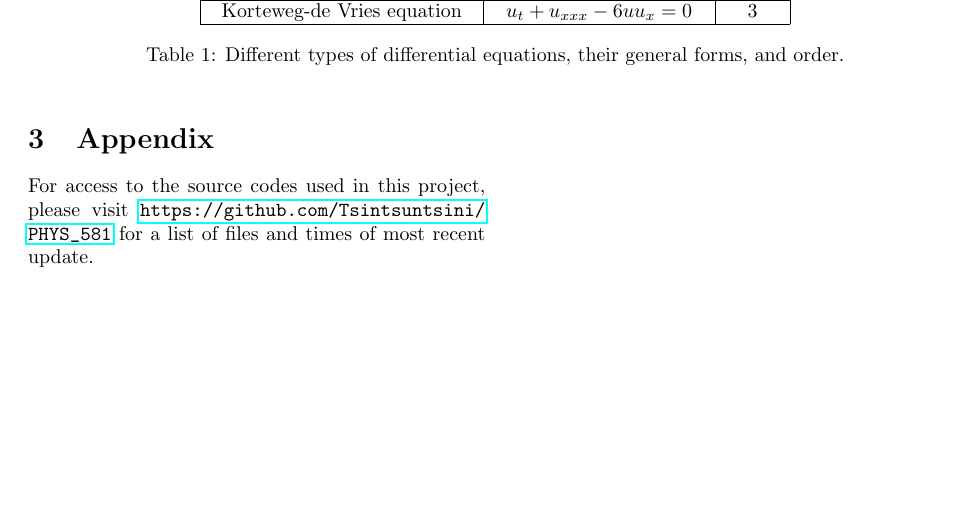
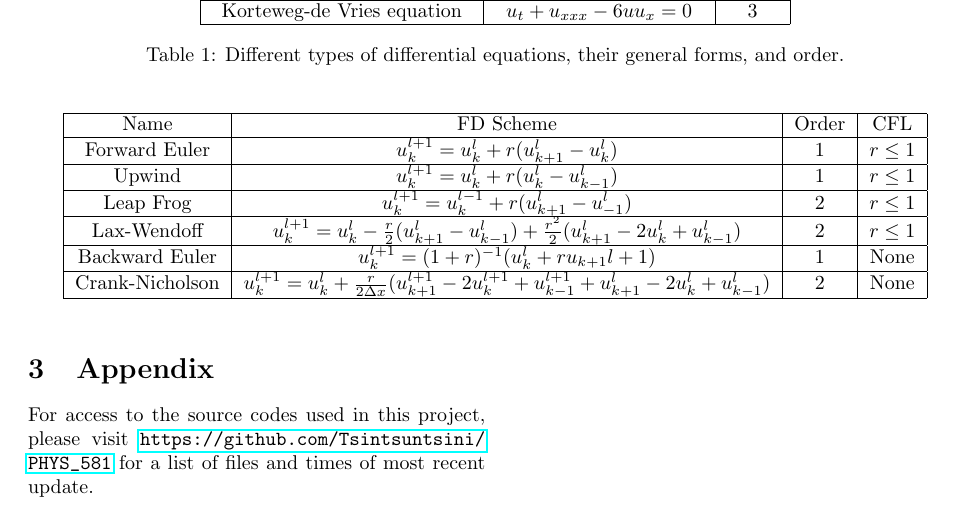
Before and after one commit to Tsintsuntsini/PHYS_581, a LaTeX document (Lab3/Lab3.tex): part of page 3 of 3, cut so that both start at the same text, the shorter picture padded with empty space. Compiled offline with pdfLaTeX.

Commit message:
Lab3 start

```diff
--- a/Lab3/Lab3.tex
+++ b/Lab3/Lab3.tex
@@ -95,6 +95,30 @@ As expected according to the text, the central method was more accurate. The res
 	D. Hathaway, "The Sunspot Cycle",  NASA, accessed at \url{ https://solarscience.msfc.nasa.gov/SunspotCycle.shtml}
 \end{thebibliography}
 
+There are many different finite difference schemes that may be employed.
+
+\begin{table*}
+	\begin{center}
+		\begin{tabular}{|c|c|c|c|}
+			\hline
+			Name & FD Scheme & Order & CFL \\
+			\hline
+			Forward Euler & $u_{k}^{l+1} = u_k^l +r(u_{k+1}^l - u_k^l) $ & 1 & $r\leq 1$ \\
+			\hline
+			Upwind & $ u_{k}^{l+1} = u_k^l +r(u_{k}^l - u_{k-1}^l) $ & 1 & $r\leq 1$ \\
+			\hline
+			Leap Frog & $u_{k}^{l+1} = u_k^{l-1} +r(u_{k+1}^l - u_{-1}^l) $ & 2 & $r\leq 1$ \\
+			\hline
+			Lax-Wendoff & $u_{k}^{l+1} = u_k^l - \frac{r}{2}(u_{k+1}^l - u_{k-1}^l) + \frac{r^2}{2}(u_{k+1}^l - 2u_k^l + u_{k-1}^l) $ & 2 & $r\leq 1$ \\
+			\hline
+			Backward Euler & $u_{k}^{l+1} = (1 + r)^{-1}(u_k^l + ru_{k+1}{l+1}) $ & 1 &  None\\
+			\hline
+			Crank-Nicholson & $u_{k}^{l+1} = u_k^l +\frac{r}{2 \Delta x}(u_{k+1}^{l+1} - 2u_k^{l+1} +u_{k-1}^{l+1} + u_{k+1}^l -2u_k^l + u_{k-1}^l) $ & 2 & None \\
+			\hline
+		\end{tabular}
+	\end{center}
+\end{table*}
+
 \section{Appendix}
 For access to the source codes used in this project, please visit \url{https://github.com/Tsintsuntsini/PHYS_581} for a list of files and times of most recent update.
 
```
Also changed, not shown: Lab3/Lab3.pdf, 3 other files.
